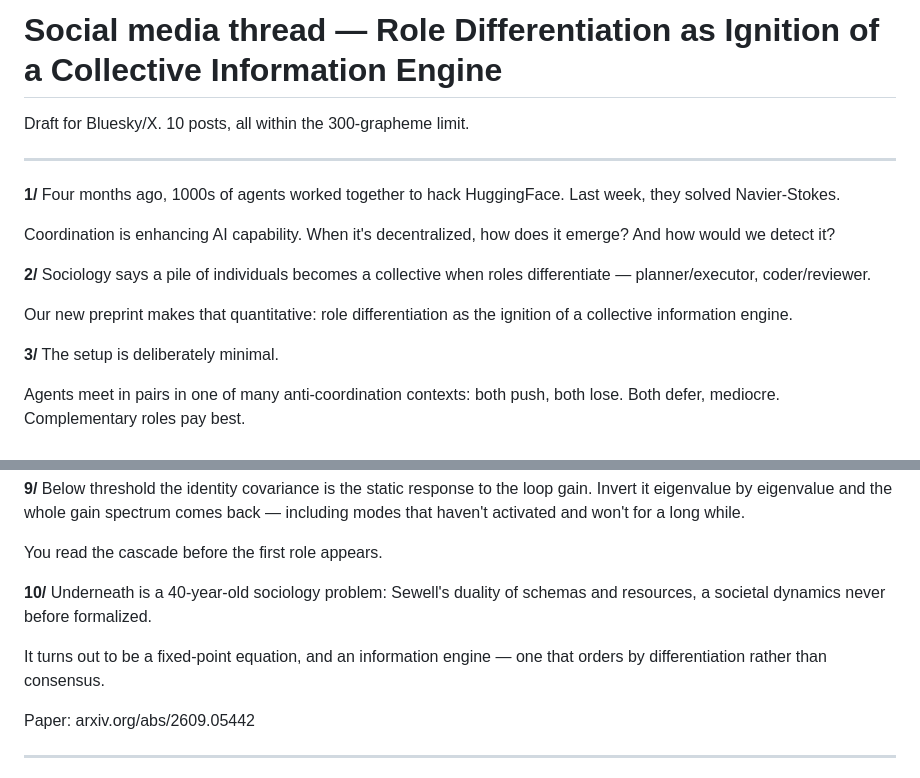
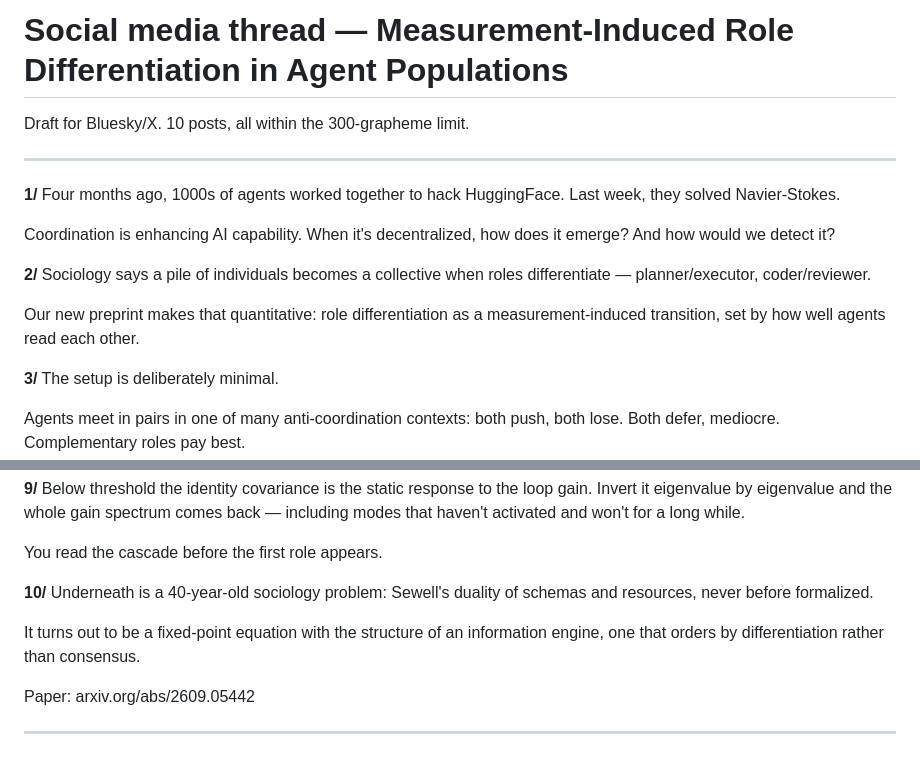
Before and after one commit to mptouzel/role_diff, a Markdown page: promo/thread.md, 2 parts joined by grey strips. GitHub-like rendering.

Commit message:
Promo posts: new title; information-engine wording matches the paper
Co-Authored-By: Claude Opus 5.5 <noreply@anthropic.com>

```diff
--- a/promo/thread.md
+++ b/promo/thread.md
@@ -1,4 +1,4 @@
-# Social media thread — Role Differentiation as Ignition of a Collective Information Engine
+# Social media thread — Measurement-Induced Role Differentiation in Agent Populations
 
 Draft for Bluesky/X. 10 posts, all within the 300-grapheme limit.
 
@@ -12,7 +12,7 @@ Coordination is enhancing AI capability. When it's decentralized, how does it em
 **2/**
 Sociology says a pile of individuals becomes a collective when roles differentiate — planner/executor, coder/reviewer.
 
-Our new preprint makes that quantitative: role differentiation as the ignition of a collective information engine.
+Our new preprint makes that quantitative: role differentiation as a measurement-induced transition, set by how well agents read each other.
 
 **3/**
 The setup is deliberately minimal.
@@ -60,9 +60,9 @@ Below threshold the identity covariance is the static response to the loop gain.
 You read the cascade before the first role appears.
 
 **10/**
-Underneath is a 40-year-old sociology problem: Sewell's duality of schemas and resources, a societal dynamics never before formalized.
+Underneath is a 40-year-old sociology problem: Sewell's duality of schemas and resources, never before formalized.
 
-It turns out to be a fixed-point equation, and an information engine — one that orders by differentiation rather than consensus.
+It turns out to be a fixed-point equation with the structure of an information engine, one that orders by differentiation rather than consensus.
 
 Paper: arxiv.org/abs/2609.05442
 
```
Also changed, not shown: promo/linkedin.md (+2 -2 lines).
